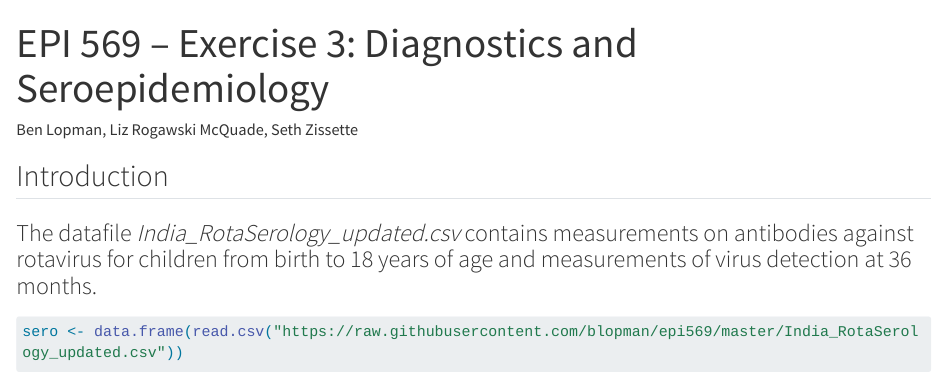
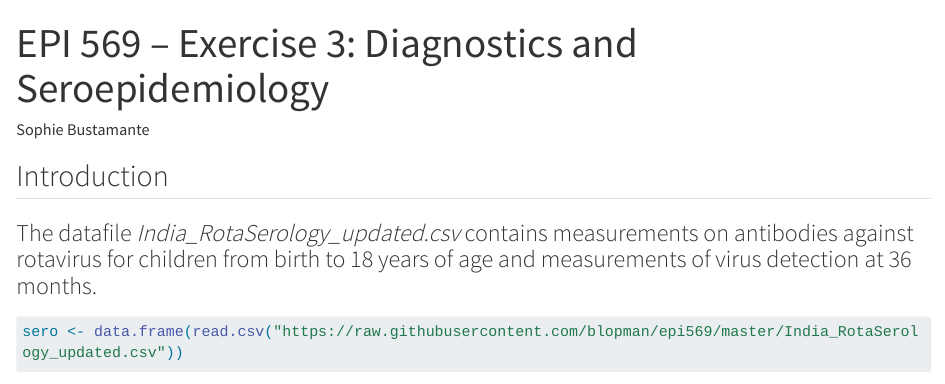
Before and after one commit to sophiebustamante/R-Portfolio, a Quarto document (Diagnostic_SeroEpi_EXERCISE.qmd): the page in a window 1100 px wide, from its top. Rendered offline with R 4.5, knitr and Pandoc in place of Quarto, with nearby package versions; some code elsewhere in the file could not run offline; long lines of code are wrapped.

Commit message:
Update Diagnostic_SeroEpi_EXERCISE.qmd

```diff
--- a/Diagnostic_SeroEpi_EXERCISE.qmd
+++ b/Diagnostic_SeroEpi_EXERCISE.qmd
@@ -1,6 +1,6 @@
 ---
 title: "EPI 569 -- Exercise 3: Diagnostics and Seroepidemiology"
-author: "Ben Lopman, Liz Rogawski McQuade, Seth Zissette"
+author: "Sophie Bustamante"
 format: html
 editor: visual
 widescreen: true
```
